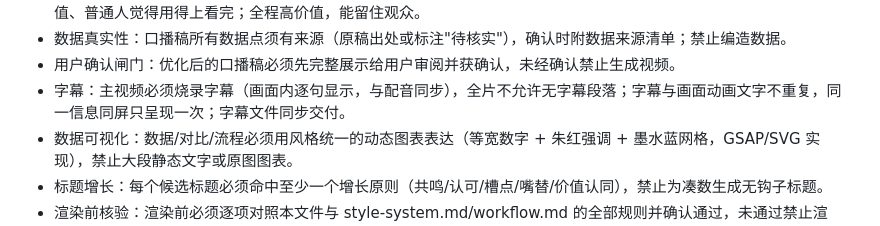
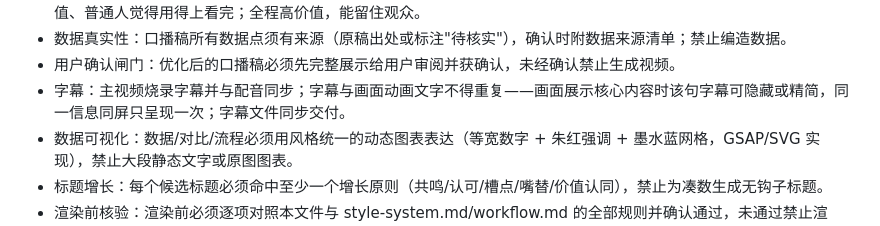
Before and after one commit to TryWorld2026/paper-algorithm, a Markdown page: SKILL.md, the part around the change. Drawn GitHub-style.

```diff
--- a/SKILL.md
+++ b/SKILL.md
@@ -56,7 +56,7 @@ description: Create branded 试界TryWorld AI-knowledge videos in the fixed "Pap
 - 口播优化：脚本须按流量第一性原理优化（共鸣选题/认可点赞/槽点评论/嘴替转发/价值认同涨粉），成片须具备钩子、干货、讨论点、嘴替句与价值收尾；结尾固定使用默认签名；数据须场景化"人话"解读、不冷冰冰堆数据；专业人认可价值、普通人觉得用得上看完；全程高价值，能留住观众。
 - 数据真实性：口播稿所有数据点须有来源（原稿出处或标注"待核实"），确认时附数据来源清单；禁止编造数据。
 - 用户确认闸门：优化后的口播稿必须先完整展示给用户审阅并获确认，未经确认禁止生成视频。
-- 字幕：主视频必须烧录字幕（画面内逐句显示，与配音同步），全片不允许无字幕段落；字幕与画面动画文字不重复，同一信息同屏只呈现一次；字幕文件同步交付。
+- 字幕：主视频烧录字幕并与配音同步；字幕与画面动画文字不得重复——画面展示核心内容时该句字幕可隐藏或精简，同一信息同屏只呈现一次；字幕文件同步交付。
 - 数据可视化：数据/对比/流程必须用风格统一的动态图表表达（等宽数字 + 朱红强调 + 墨水蓝网格，GSAP/SVG 实现），禁止大段静态文字或原图图表。
 - 标题增长：每个候选标题必须命中至少一个增长原则（共鸣/认可/槽点/嘴替/价值认同），禁止为凑数生成无钩子标题。
 - 渲染前核验：渲染前必须逐项对照本文件与 style-system.md/workflow.md 的全部规则并确认通过，未通过禁止渲染。
```
Also changed, not shown: references/style-system.md (+2 -1 lines), references/workflow.md (+1 -1 lines).
